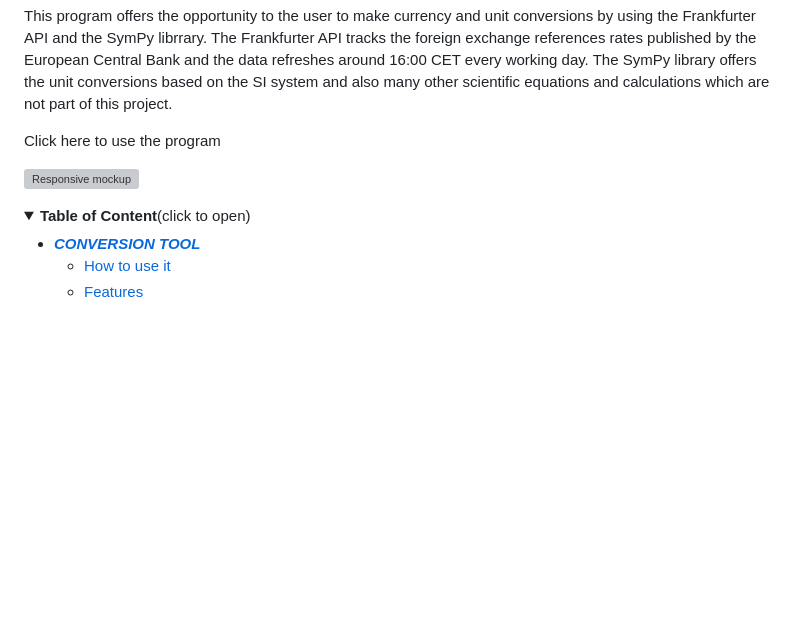
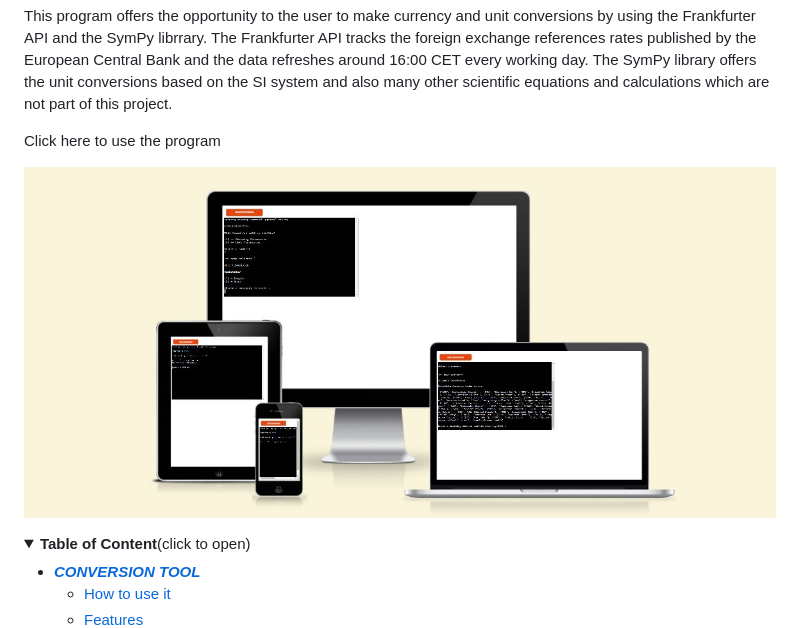
Before and after one commit to Code-Institute-Submissions/parides55-conversion_tool-, a Markdown page: README.md, the part around the change printed below. Rendered like a GitHub page; folded sections open; blank space fills up the shorter version; grey boxes are pictures that could not be loaded.

```diff
--- a/README.md
+++ b/README.md
@@ -10,7 +10,7 @@ This program offers the opportunity to the user to make currency and unit conver
 
 Click here to use the program
 
-![Responsive mockup](assets\README_documents\responsive_mockup_opti.jpg)
+![Responsive mockup](assets/README_screenshots/responsive_mockup_opti.jpg)
 
 <details>
 
```
Also changed, not shown: other parts of README.md (+1 -1 lines).
